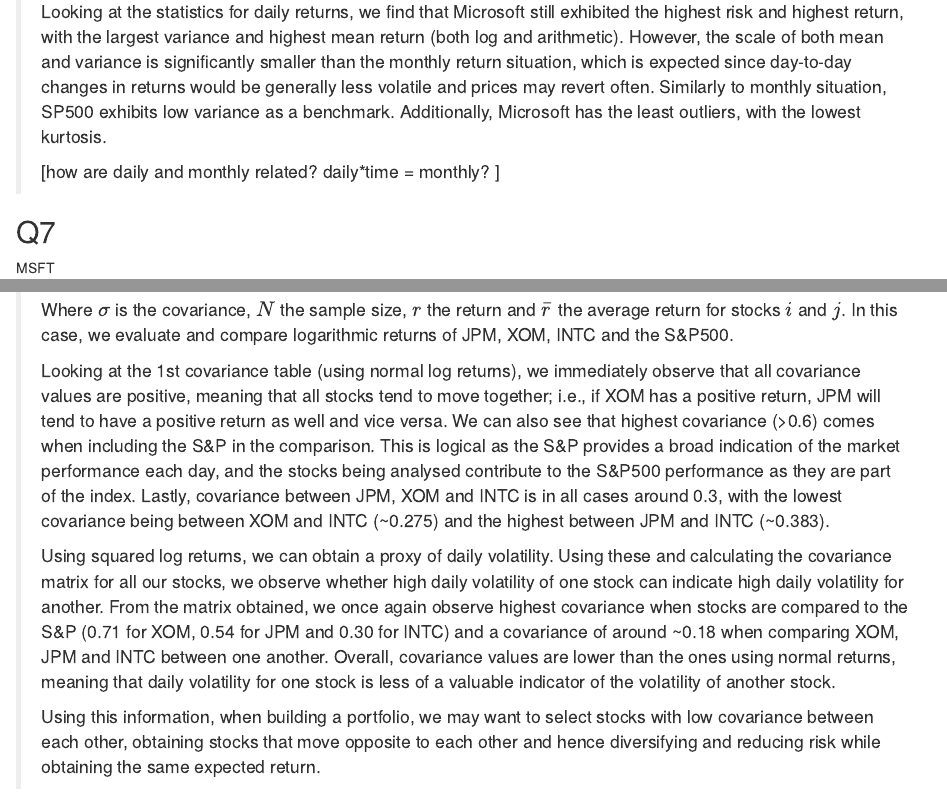
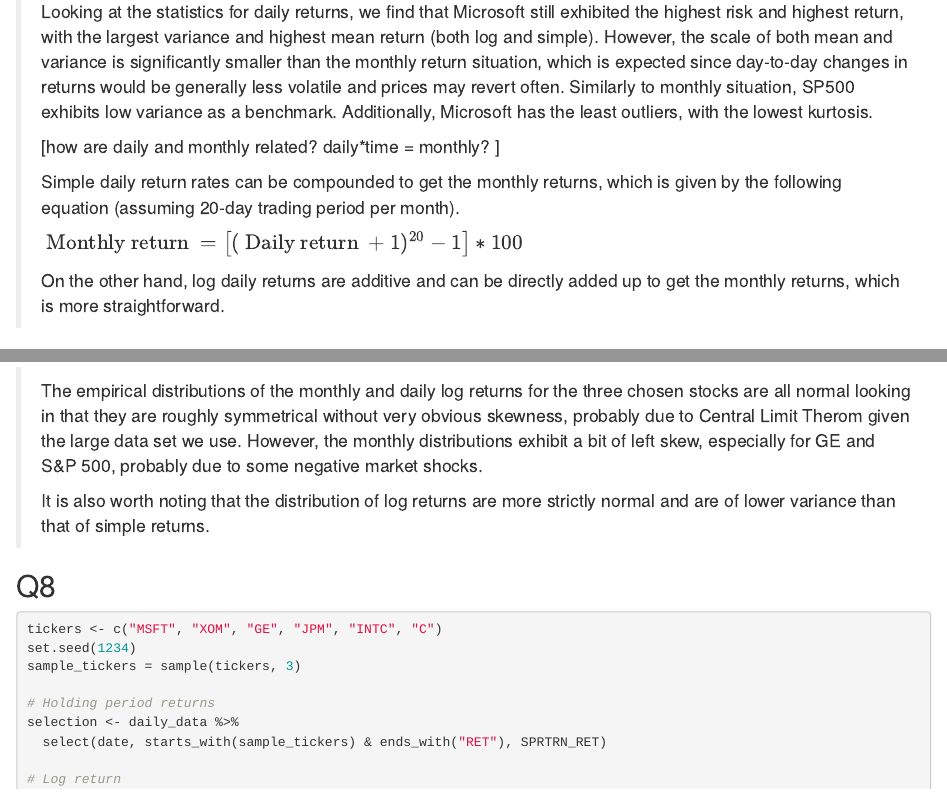
Before and after one commit to zhiconghu/AM14_Group6, an R Markdown document (Group6_Assignment1.Rmd): the page in a window 1100 px wide, from 13210 px down, and a second part further down, joined at a grey line. Rendered offline with R 4.5, knitr and Pandoc, with nearby package versions; some code elsewhere in the file could not run offline.

Commit message:
Q6 and 7 updated

````diff
--- a/Group6_Assignment1.Rmd
+++ b/Group6_Assignment1.Rmd
@@ -360,9 +360,15 @@
 paste0("Kurtosis of SP500 Log Daily Returns: ", round(kurtosis(MSFT_GE_SP500$SPRTRN_LRET), 2))
 ```
 
-> Looking at the statistics for daily returns, we find that Microsoft still exhibited the highest risk and highest return, with the largest variance and highest mean return (both log and arithmetic). However, the scale of both mean and variance is significantly smaller than the monthly return situation, which is expected since day-to-day changes in returns would be generally less volatile and prices may revert often. Similarly to monthly situation, SP500 exhibits low variance as a benchmark. Additionally, Microsoft has the least outliers, with the lowest kurtosis.
+> Looking at the statistics for daily returns, we find that Microsoft still exhibited the highest risk and highest return, with the largest variance and highest mean return (both log and simple). However, the scale of both mean and variance is significantly smaller than the monthly return situation, which is expected since day-to-day changes in returns would be generally less volatile and prices may revert often. Similarly to monthly situation, SP500 exhibits low variance as a benchmark. Additionally, Microsoft has the least outliers, with the lowest kurtosis.
 >
 > [how are daily and monthly related? daily\*time = monthly? ]
+>
+> Simple daily return rates can be compounded to get the monthly returns, which is given by the following equation (assuming 20-day trading period per month).
+>
+> $\text { Monthly return }=\left[(\text { Daily return }+1)^{20}-1\right] * 100$
+>
+> On the other hand, log daily returns are additive and can be directly added up to get the monthly returns, which is more straightforward.
 
 ## Q7
 
@@ -472,9 +478,9 @@
     theme_minimal()
 ```
 
-> The empirical distributions of the monthly and daily log returns for the three chosen stocks are all normal looking in that they are roughly symmetrical without very obvious skewness. The monthly distributions exhibit a bit of left skew, especially for GE and S&P 500.
+> The empirical distributions of the monthly and daily log returns for the three chosen stocks are all normal looking in that they are roughly symmetrical without very obvious skewness, probably due to Central Limit Therom given the large data set we use. However, the monthly distributions exhibit a bit of left skew, especially for GE and S&P 500, probably due to some negative market shocks.
 >
-> [CLT? variance lower log return ]
+> It is also worth noting that the distribution of log returns are more strictly normal and are of lower variance than that of simple returns.
 
 ## Q8
 
````
